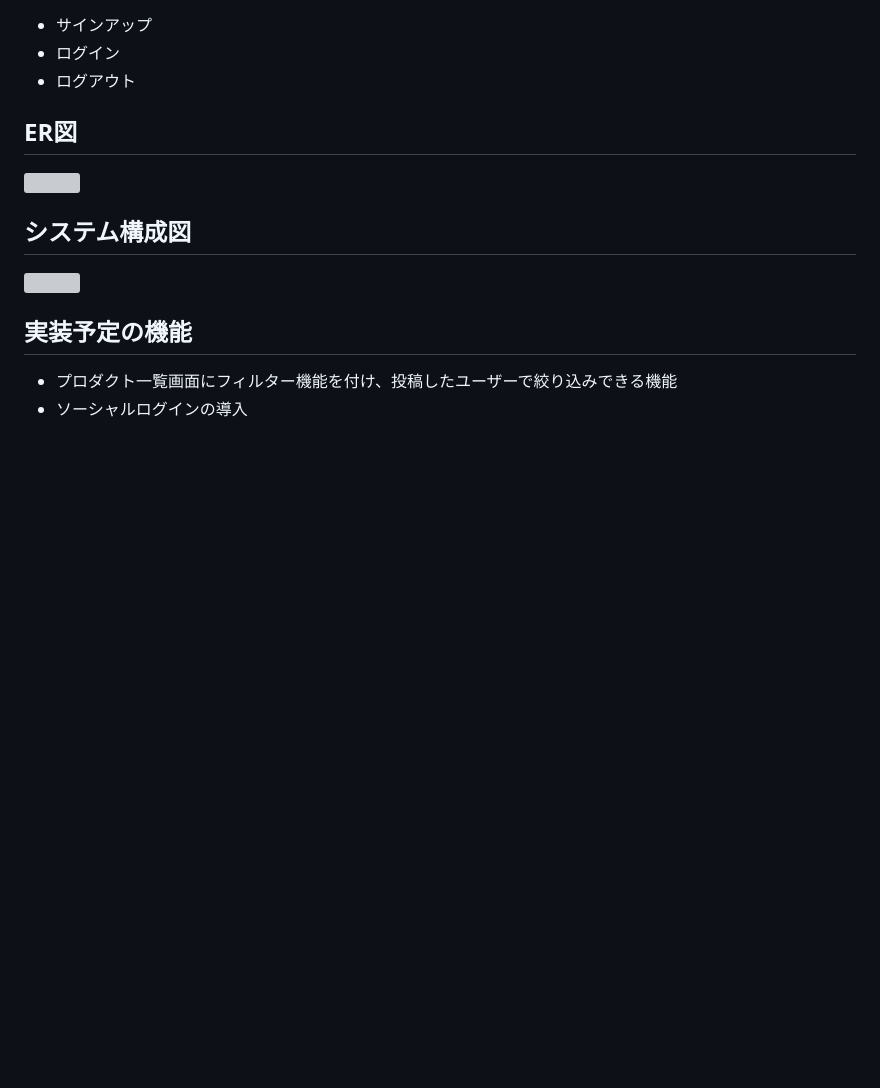
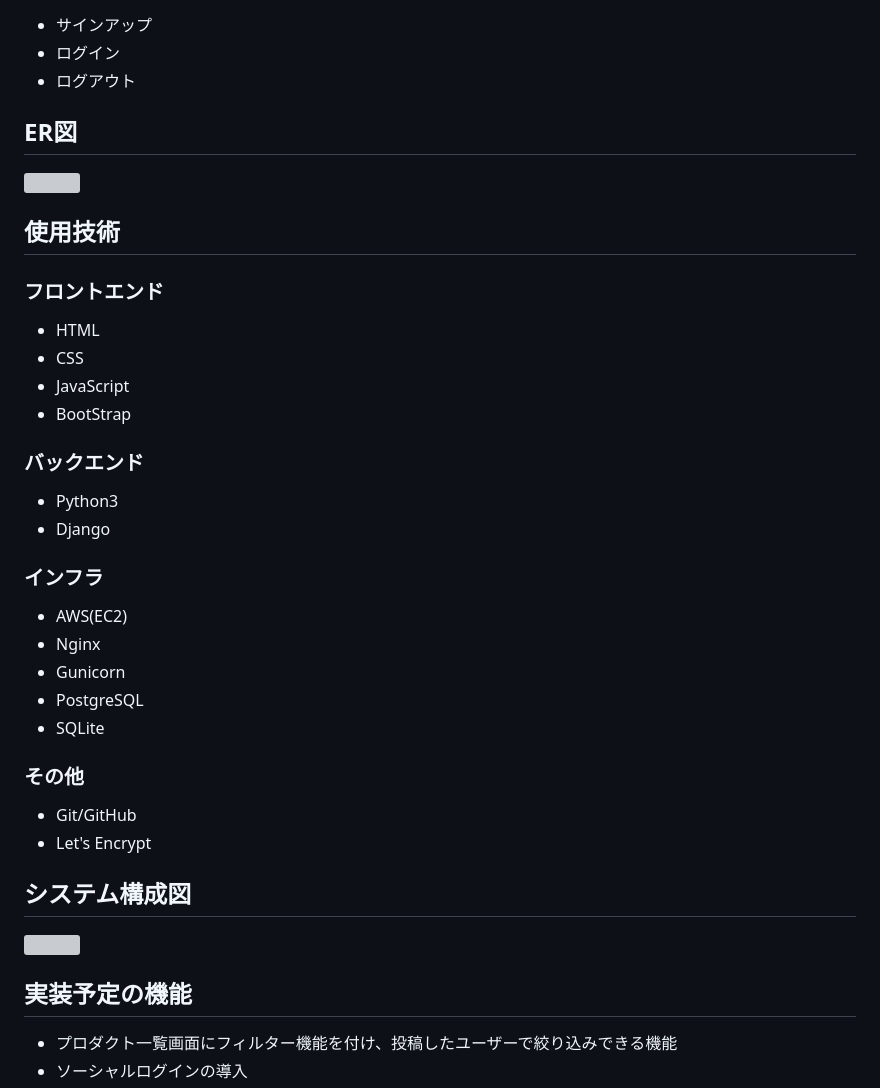
Before and after one commit to komekopan2/productgallery2.0, a Markdown page: README.md, the part around the change. Rendered like a GitHub page; blank space fills up the shorter version; grey boxes are pictures that could not be loaded.

Commit message:
使用技術の追加

```diff
--- a/README.md
+++ b/README.md
@@ -36,6 +36,28 @@ https://komekopan2.pythonanywhere.com/
 ## ER図
 <img src="https://user-images.githubusercontent.com/103621657/230900984-3b77fdce-ac99-4cba-b45e-18b6463d16a9.png" height="750px">
 
+## 使用技術
+### フロントエンド
+- HTML
+- CSS
+- JavaScript
+- BootStrap
+
+### バックエンド
+- Python3
+- Django
+
+### インフラ
+- AWS(EC2)
+- Nginx
+- Gunicorn
+- PostgreSQL
+- SQLite
+
+### その他
+- Git/GitHub
+- Let's Encrypt
+
 ## システム構成図
 <img src="https://github.com/komekopan2/productgallery2.0/assets/103621657/246591e5-be66-4522-b1d4-ca131da08e09" height="300px">
 
```
